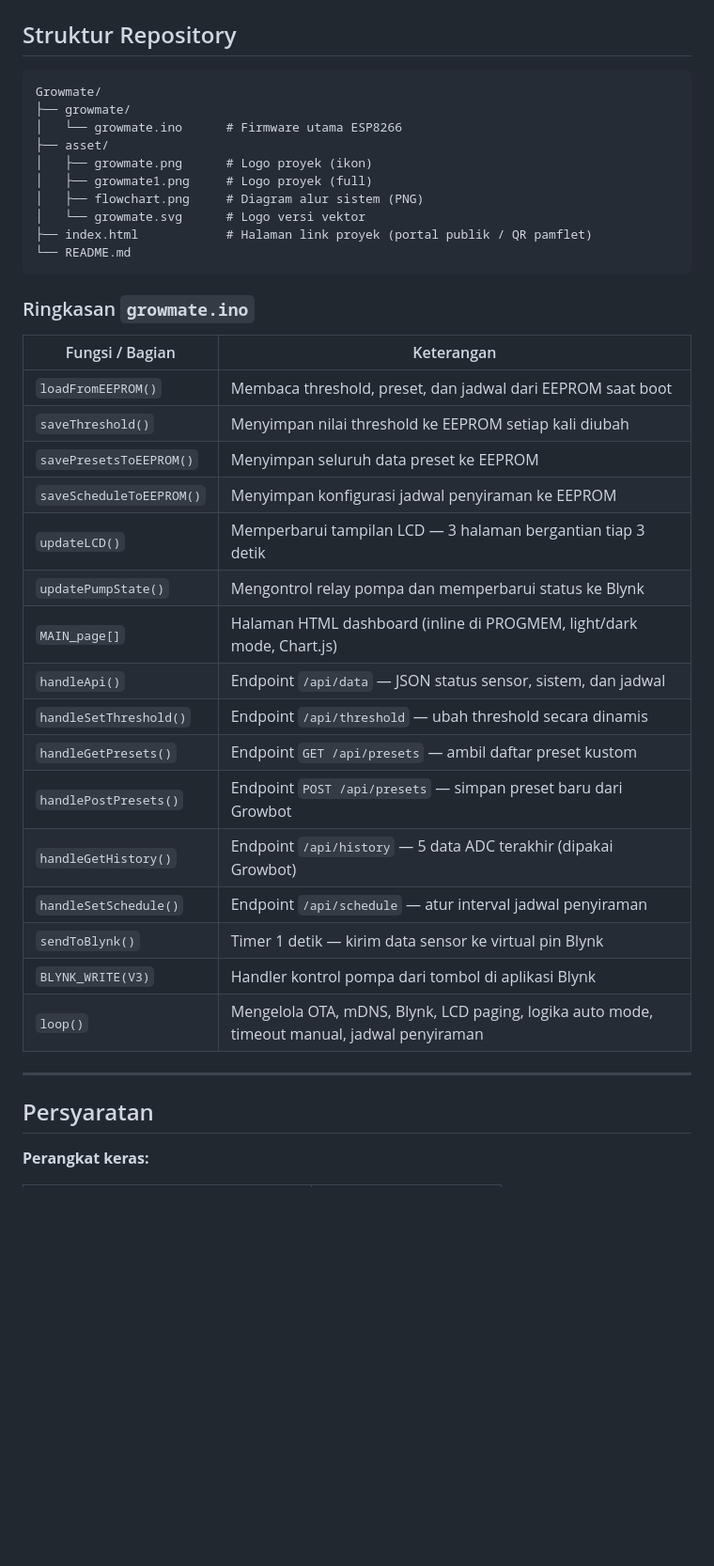
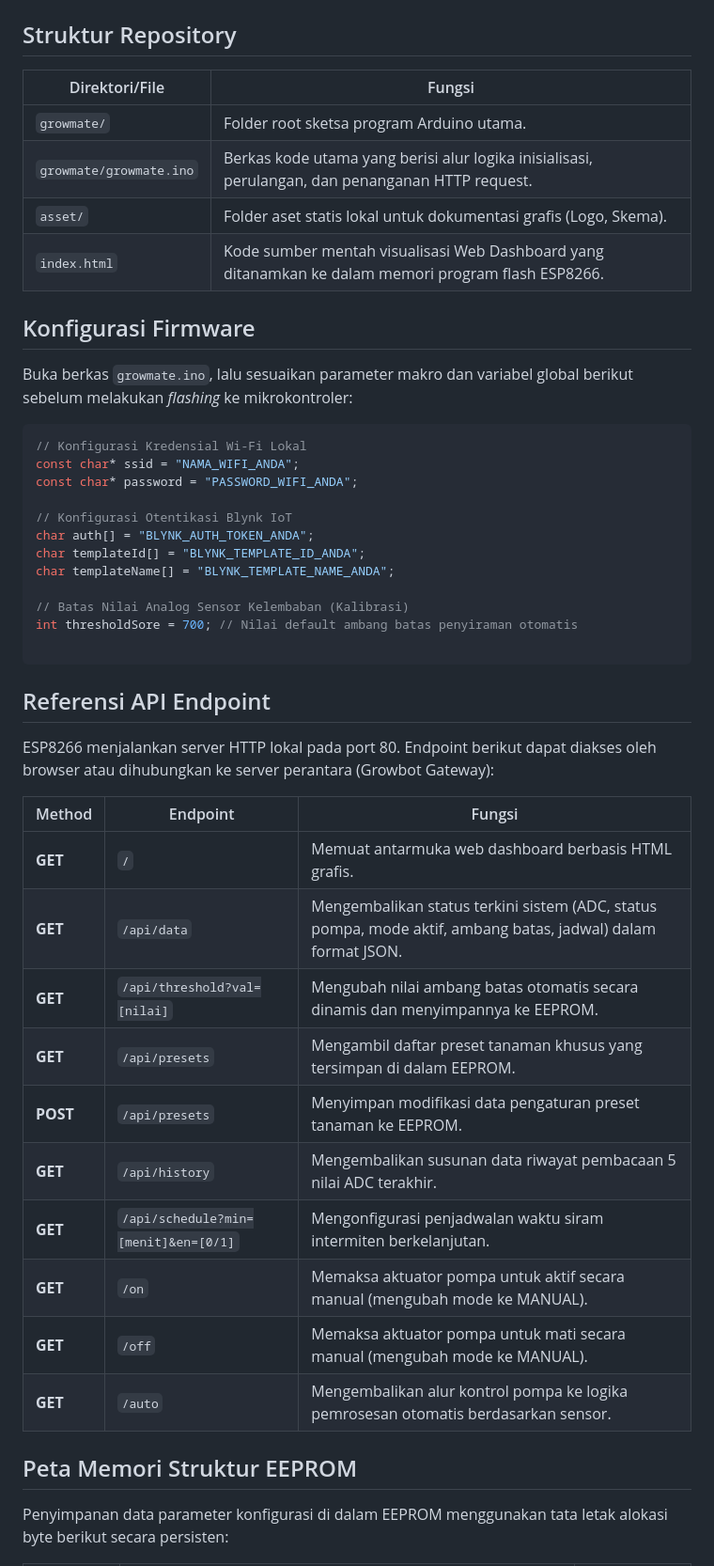
Before and after one commit to hilmyah/Growmate, a Markdown page: README.md, the part around one of its changes. Shown at 94% size. Rendered like a GitHub page; blank space fills up the shorter version.

````diff
--- a/README.md
+++ b/README.md
@@ -51,43 +67,50 @@ Growmate adalah firmware untuk **WEMOS D1 Mini / ESP8266** yang mengotomasi peny
 
 ## Struktur Repository
 
-```
-Growmate/
-├── growmate/
-│   └── growmate.ino      # Firmware utama ESP8266
-├── asset/
-│   ├── growmate.png      # Logo proyek (ikon)
-│   ├── growmate1.png     # Logo proyek (full)
-│   ├── flowchart.png     # Diagram alur sistem (PNG)
-│   └── growmate.svg      # Logo versi vektor
-├── index.html            # Halaman link proyek (portal publik / QR pamflet)
-└── README.md
+| Direktori/File | Fungsi |
+| --- | --- |
+| `growmate/` | Folder root sketsa program Arduino utama. |
+| `growmate/growmate.ino` | Berkas kode utama yang berisi alur logika inisialisasi, perulangan, dan penanganan HTTP request. |
+| `asset/` | Folder aset statis lokal untuk dokumentasi grafis (Logo, Skema). |
+| `index.html` | Kode sumber mentah visualisasi Web Dashboard yang ditanamkan ke dalam memori program flash ESP8266. |
+
+## Konfigurasi Firmware
+
+Buka berkas `growmate.ino`, lalu sesuaikan parameter makro dan variabel global berikut sebelum melakukan *flashing* ke mikrokontroler:
+
+```cpp
+// Konfigurasi Kredensial Wi-Fi Lokal
+const char* ssid = "NAMA_WIFI_ANDA";
+const char* password = "PASSWORD_WIFI_ANDA";
+
+// Konfigurasi Otentikasi Blynk IoT
+char auth[] = "BLYNK_AUTH_TOKEN_ANDA";
+char templateId[] = "BLYNK_TEMPLATE_ID_ANDA";
+char templateName[] = "BLYNK_TEMPLATE_NAME_ANDA";
+
+// Batas Nilai Analog Sensor Kelembaban (Kalibrasi)
+int thresholdSore = 700; // Nilai default ambang batas penyiraman otomatis
+
 ```
 
-### Ringkasan `growmate.ino`
+## Referensi API Endpoint
 
-| Fungsi / Bagian | Keterangan |
-|---|---|
-| `loadFromEEPROM()` | Membaca threshold, preset, dan jadwal dari EEPROM saat boot |
-| `saveThreshold()` | Menyimpan nilai threshold ke EEPROM setiap kali diubah |
-| `savePresetsToEEPROM()` | Menyimpan seluruh data preset ke EEPROM |
-| `saveScheduleToEEPROM()` | Menyimpan konfigurasi jadwal penyiraman ke EEPROM |
-| `updateLCD()` | Memperbarui tampilan LCD — 3 halaman bergantian tiap 3 detik |
-| `updatePumpState()` | Mengontrol relay pompa dan memperbarui status ke Blynk |
-| `MAIN_page[]` | Halaman HTML dashboard (inline di PROGMEM, light/dark mode, Chart.js) |
-| `handleApi()` | Endpoint `/api/data` — JSON status sensor, sistem, dan jadwal |
-| `handleSetThreshold()` | Endpoint `/api/threshold` — ubah threshold secara dinamis |
-| `handleGetPresets()` | Endpoint `GET /api/presets` — ambil daftar preset kustom |
-| `handlePostPresets()` | Endpoint `POST /api/presets` — simpan preset baru dari Growbot |
-| `handleGetHistory()` | Endpoint `/api/history` — 5 data ADC terakhir (dipakai Growbot) |
-| `handleSetSchedule()` | Endpoint `/api/schedule` — atur interval jadwal penyiraman |
-| `sendToBlynk()` | Timer 1 detik — kirim data sensor ke virtual pin Blynk |
-| `BLYNK_WRITE(V3)` | Handler kontrol pompa dari tombol di aplikasi Blynk |
-| `loop()` | Mengelola OTA, mDNS, Blynk, LCD paging, logika auto mode, timeout manual, jadwal penyiraman |
+ESP8266 menjalankan server HTTP lokal pada port 80. Endpoint berikut dapat diakses oleh browser atau dihubungkan ke server perantara (Growbot Gateway):
 
----
+| Method | Endpoint | Fungsi |
+| --- | --- | --- |
+| **GET** | `/` | Memuat antarmuka web dashboard berbasis HTML grafis. |
+| **GET** | `/api/data` | Mengembalikan status terkini sistem (ADC, status pompa, mode aktif, ambang batas, jadwal) dalam format JSON. |
+| **GET** | `/api/threshold?val=[nilai]` | Mengubah nilai ambang batas otomatis secara dinamis dan menyimpannya ke EEPROM. |
+| **GET** | `/api/presets` | Mengambil daftar preset tanaman khusus yang tersimpan di dalam EEPROM. |
+| **POST** | `/api/presets` | Menyimpan modifikasi data pengaturan preset tanaman ke EEPROM. |
+| **GET** | `/api/history` | Mengembalikan susunan data riwayat pembacaan 5 nilai ADC terakhir. |
+| **GET** | `/api/schedule?min=[menit]&en=[0/1]` | Mengonfigurasi penjadwalan waktu siram intermiten berkelanjutan. |
+| **GET** | `/on` | Memaksa aktuator pompa untuk aktif secara manual (mengubah mode ke MANUAL). |
+| **GET** | `/off` | Memaksa aktuator pompa untuk mati secara manual (mengubah mode ke MANUAL). |
+| **GET** | `/auto` | Mengembalikan alur kontrol pompa ke logika pemrosesan otomatis berdasarkan sensor. |
 
-## Persyaratan
+## Peta Memori Struktur EEPROM
 
-**Perangkat keras:**
+Penyimpanan data parameter konfigurasi di dalam EEPROM menggunakan tata letak alokasi byte berikut secara persisten:
 
````
Also changed, not shown: other parts of README.md (+68 -278 lines).
